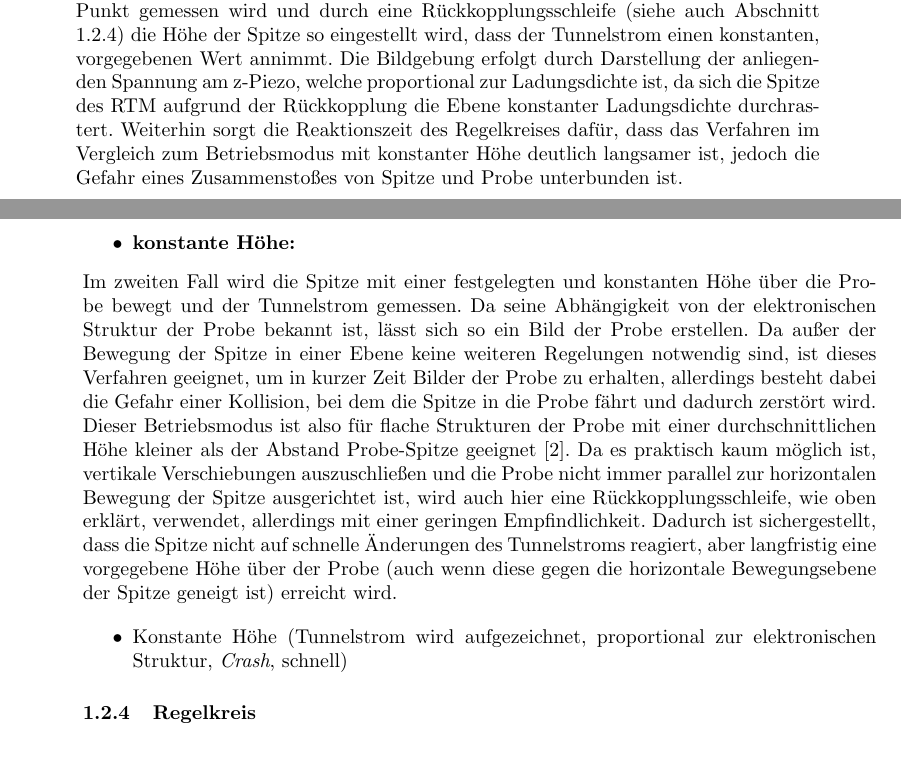
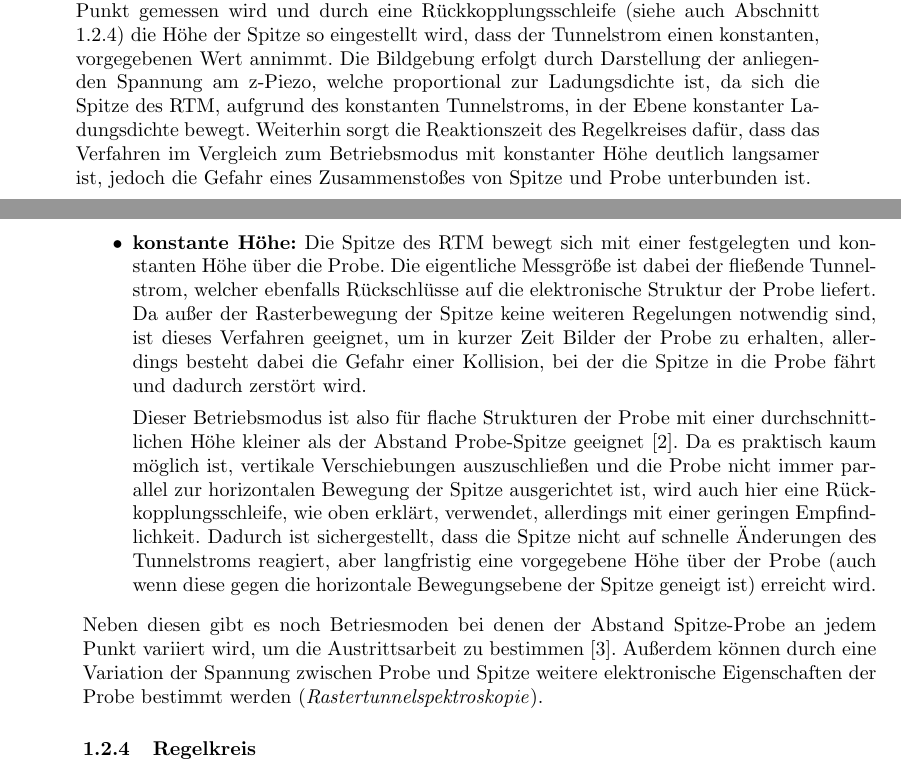
Before and after one commit to chrisdeutsch/phys412, a LaTeX paper (Rastertunnelmikroskopie/bericht.tex): two parts of pages 3 and 4 of 7, joined at a grey line, cut so that both start at the same text. Compiled offline with pdfLaTeX.

Commit message:
Überarbeitet: Betriebsmodi

```diff
--- a/Rastertunnelmikroskopie/bericht.tex
+++ b/Rastertunnelmikroskopie/bericht.tex
@@ -130,20 +130,18 @@ Wir gehen im Folgenden davon aus, dass wir die Spannung zwischen Spitze und Prob
 Dann sind im Betrieb eines Rastertunnelmikroskops grundsätzlich zwei Betriebsmodi zu unterscheiden:
 \begin{itemize}
   \item \textbf{konstanter Tunnelstrom:} Dieser wird erreicht, indem der Tunnelstrom an jedem Punkt gemessen wird und durch eine Rückkopplungsschleife (siehe auch Abschnitt \ref{sssec:Regelkreis}) die Höhe der Spitze so eingestellt wird, dass der Tunnelstrom einen konstanten, vorgegebenen Wert annimmt.
-Die Bildgebung erfolgt durch Darstellung der anliegenden Spannung am z-Piezo, welche proportional zur Ladungsdichte ist, da sich die Spitze des RTM aufgrund der Rückkopplung die Ebene konstanter Ladungsdichte durchrastert.
+Die Bildgebung erfolgt durch Darstellung der anliegenden Spannung am z-Piezo, welche proportional zur Ladungsdichte ist, da sich die Spitze des RTM, aufgrund des konstanten Tunnelstroms, in der Ebene konstanter Ladungsdichte bewegt.
 Weiterhin sorgt die Reaktionszeit des Regelkreises dafür, dass das Verfahren im Vergleich zum Betriebsmodus mit konstanter Höhe deutlich langsamer ist, jedoch die Gefahr eines Zusammenstoßes von Spitze und Probe unterbunden ist.
 
-  \item \textbf{konstante Höhe:}
+  \item \textbf{konstante Höhe:} Die Spitze des RTM bewegt sich mit einer festgelegten und konstanten Höhe über die Probe.
+Die eigentliche Messgröße ist dabei der fließende Tunnelstrom, welcher ebenfalls Rückschlüsse auf die elektronische Struktur der Probe liefert.
+Da außer der Rasterbewegung der Spitze keine weiteren Regelungen notwendig sind, ist dieses Verfahren geeignet, um in kurzer Zeit Bilder der Probe zu erhalten, allerdings besteht dabei die Gefahr einer Kollision, bei der die Spitze in die Probe fährt und dadurch zerstört wird.
+
+Dieser Betriebsmodus ist also für flache Strukturen der Probe mit einer durchschnittlichen Höhe kleiner als der Abstand Probe-Spitze geeignet \cite{colton}.
+Da es praktisch kaum möglich ist, vertikale Verschiebungen auszuschließen und die Probe nicht immer parallel zur horizontalen Bewegung der Spitze ausgerichtet ist, wird auch hier eine Rück\-kopp\-lungs\-schlei\-fe, wie oben erklärt, verwendet, allerdings mit einer geringen Empfindlichkeit. Dadurch ist sichergestellt, dass die Spitze nicht auf schnelle Änderungen des Tunnelstroms reagiert, aber langfristig eine vorgegebene Höhe über der Probe (auch wenn diese gegen die horizontale Bewegungsebene der Spitze geneigt ist) erreicht wird.
 \end{itemize}
-Im zweiten Fall wird die Spitze mit einer festgelegten und konstanten Höhe über die Probe bewegt und der Tunnelstrom gemessen.
-Da seine Abhängigkeit von der elektronischen Struktur der Probe bekannt ist, lässt sich so ein Bild der Probe erstellen.
-Da außer der Bewegung der Spitze in einer Ebene keine weiteren Regelungen notwendig sind, ist dieses Verfahren geeignet, um in kurzer Zeit Bilder der Probe zu erhalten, allerdings besteht dabei die Gefahr einer Kollision, bei dem die Spitze in die Probe fährt und dadurch zerstört wird.
-Dieser Betriebsmodus ist also für flache Strukturen der Probe mit einer durchschnittlichen Höhe kleiner als der Abstand Probe-Spitze geeignet \cite{colton}.
-Da es praktisch kaum möglich ist, vertikale Verschiebungen auszuschließen und die Probe nicht immer parallel zur horizontalen Bewegung der Spitze ausgerichtet ist, wird auch hier eine Rückkopplungsschleife, wie oben erklärt, verwendet, allerdings mit einer geringen Empfindlichkeit. Dadurch ist sichergestellt, dass die Spitze nicht auf schnelle Änderungen des Tunnelstroms reagiert, aber langfristig eine vorgegebene Höhe über der Probe (auch wenn diese gegen die horizontale Bewegungsebene der Spitze geneigt ist) erreicht wird.
-
-\begin{itemize}
-  \item Konstante Höhe (Tunnelstrom wird aufgezeichnet, proportional zur elektronischen Struktur, \emph{Crash}, schnell)
-\end{itemize}
+Neben diesen gibt es noch Betriesmoden bei denen der Abstand Spitze-Probe an jedem Punkt variiert wird, um die Austrittsarbeit zu bestimmen \cite{sakai}.
+Außerdem können durch eine Variation der Spannung zwischen Probe und Spitze weitere elektronische Eigenschaften der Probe bestimmt werden (\emph{Rastertunnelspektroskopie}).
 
 \subsubsection{Regelkreis}
 \label{sssec:Regelkreis}
```
Also changed, not shown: Rastertunnelmikroskopie/bericht.tex (5 more changed lines).
